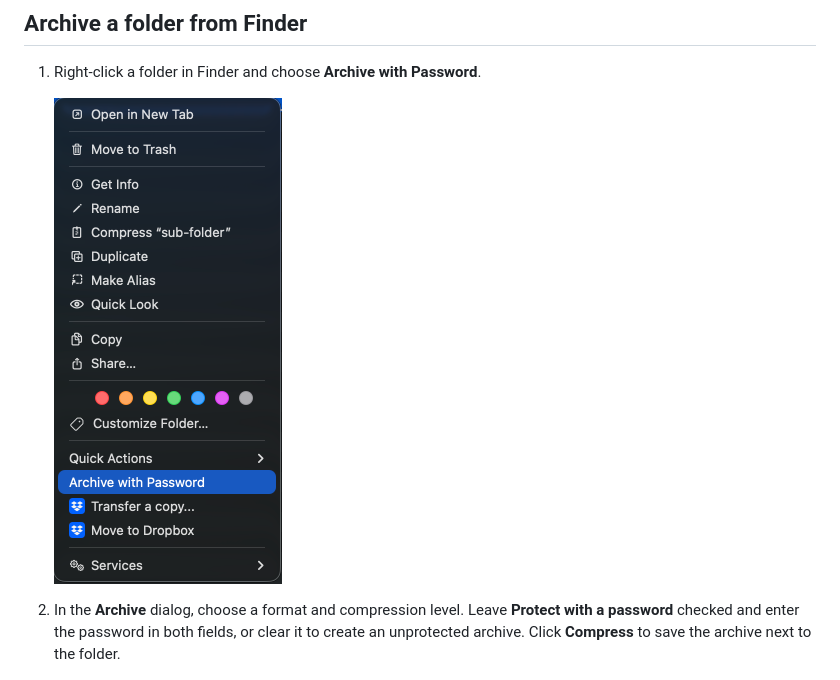
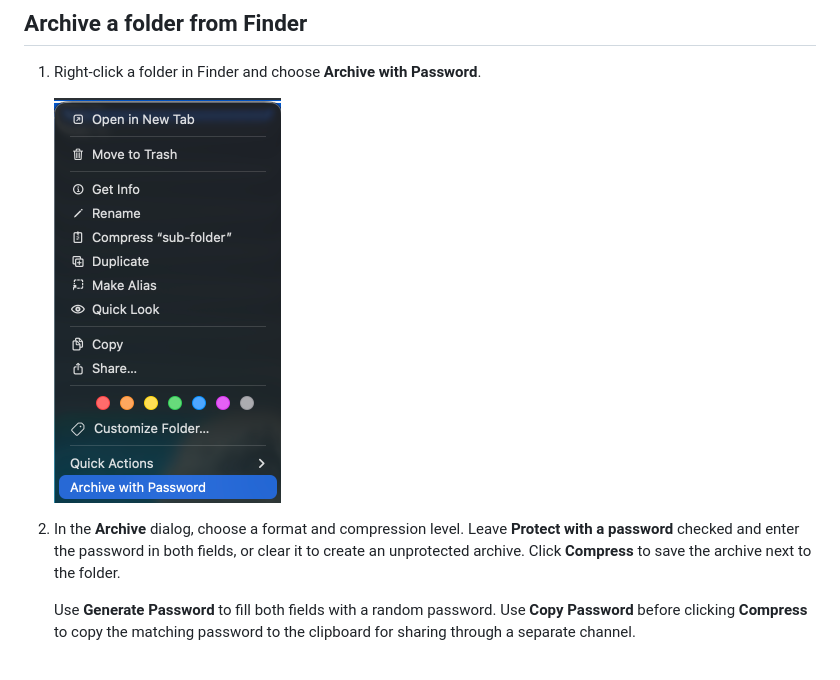
Before and after one commit to hiromaily/passarc, a Markdown page: README.md, the part around one of its changes. GitHub-like rendering; pictures changed too: docs/images/finder-context-menu.png.

Commit message:
Add password generation and document Finder workflows

```diff
--- a/README.md
+++ b/README.md
@@ -12,9 +12,11 @@ password, and PassArc creates the archive next to the original.
 
 1. Right-click a folder in Finder and choose **Archive with Password**.
 
-   <img src="docs/images/finder-context-menu.png" alt="Finder context menu with Archive with Password highlighted" width="228">
+   <img src="docs/images/finder-context-menu.png" alt="Finder context menu with Archive with Password highlighted" width="227">
 
 2. In the **Archive** dialog, choose a format and compression level. Leave **Protect with a password** checked and enter the password in both fields, or clear it to create an unprotected archive. Click **Compress** to save the archive next to the folder.
+
+   Use **Generate Password** to fill both fields with a random password. Use **Copy Password** before clicking **Compress** to copy the matching password to the clipboard for sharing through a separate channel.
 
    <img src="docs/images/archive-dialog.png" alt="PassArc Archive dialog with 7z, Normal compression, and password protection selected" width="378">
 
```
Also changed, not shown: other parts of README.md (+16 -0 lines), docs/roadmap.md (added, +21 -0 lines), docs/images/finder-extract-context-menu.png (added), 3 other files.
